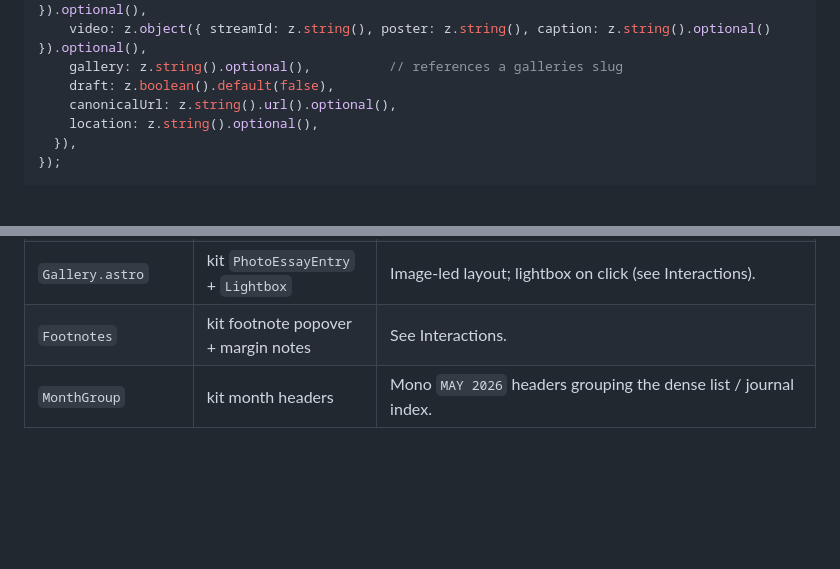
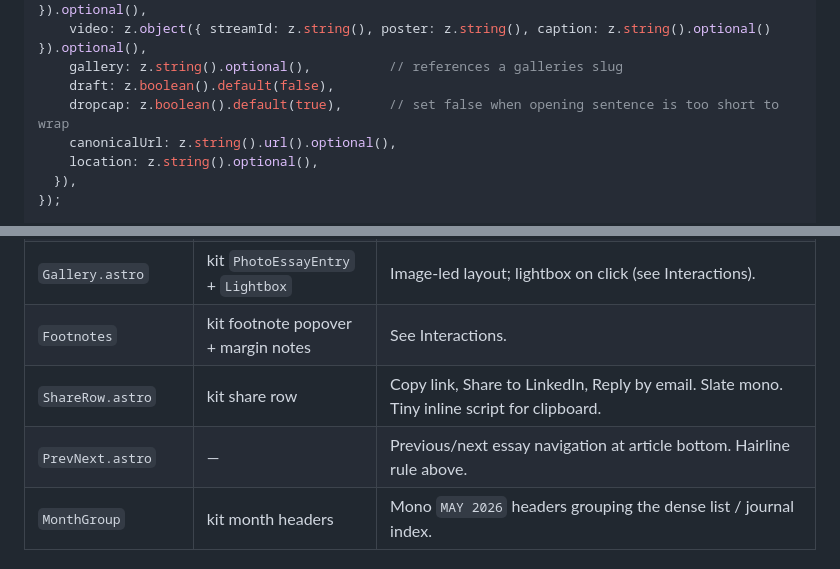
Before and after one commit to mwarf/warfeous-site, a Markdown page: CLAUDE.md, 2 parts joined by grey strips. Drawn GitHub-style; blank space fills up the shorter version.

```diff
--- a/CLAUDE.md
+++ b/CLAUDE.md
@@ -124,6 +125,7 @@ const journal = defineCollection({
     video: z.object({ streamId: z.string(), poster: z.string(), caption: z.string().optional() }).optional(),
     gallery: z.string().optional(),          // references a galleries slug
     draft: z.boolean().default(false),
+    dropcap: z.boolean().default(true),      // set false when opening sentence is too short to wrap
     canonicalUrl: z.string().url().optional(),
     location: z.string().optional(),
   }),
@@ -165,6 +170,8 @@ Build these as `.astro` components. **High-fidelity visual recreations already e
 | `StreamVideo.astro` | kit video-poster card | Poster is LCP. Tap-to-play. Autoplay ONLY when muted + in viewport + `prefers-reduced-motion: no-preference` + not `Save-Data`. Mobile: poster only by default. |
 | `Gallery.astro` | kit `PhotoEssayEntry` + `Lightbox` | Image-led layout; lightbox on click (see Interactions). |
 | `Footnotes` | kit footnote popover + margin notes | See Interactions. |
+| `ShareRow.astro` | kit share row | Copy link, Share to LinkedIn, Reply by email. Slate mono. Tiny inline script for clipboard. |
+| `PrevNext.astro` | — | Previous/next essay navigation at article bottom. Hairline rule above. |
 | `MonthGroup` | kit month headers | Mono `MAY 2026` headers grouping the dense list / journal index. |
 
 ### Month-grouping helper
```
Also changed, not shown: other parts of CLAUDE.md (+8 -4 lines).
